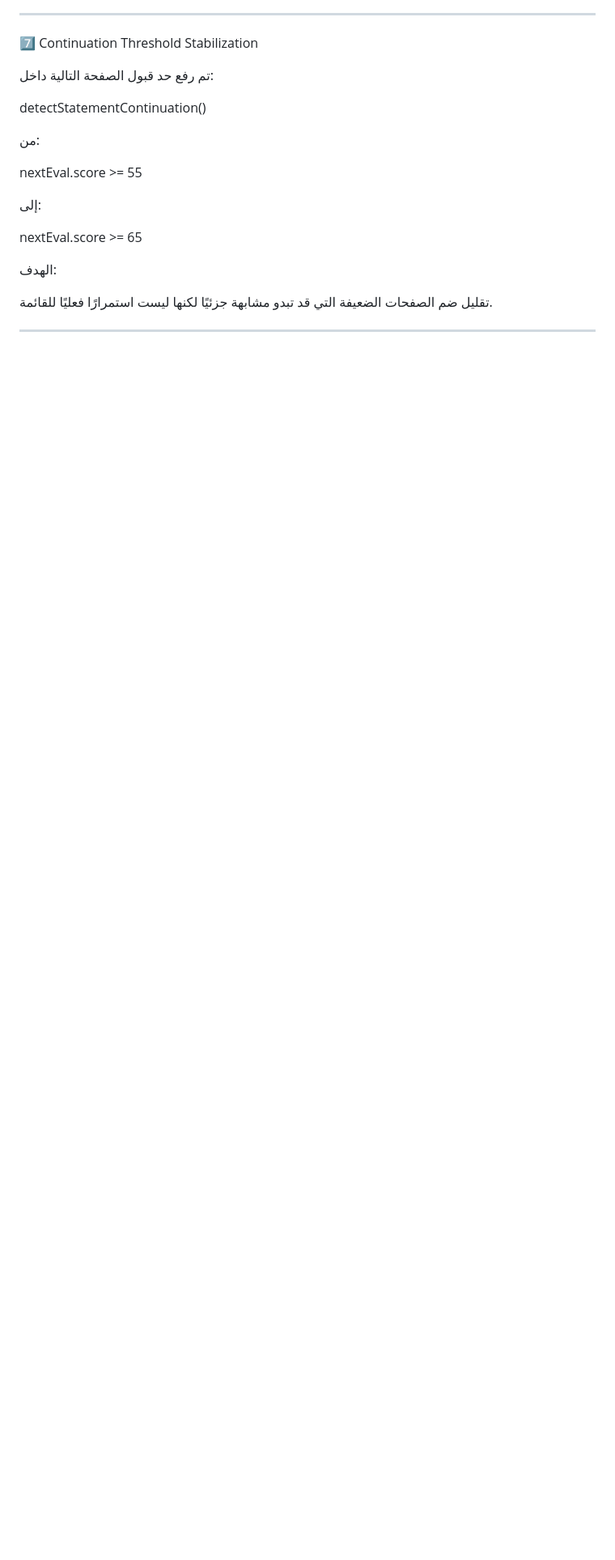
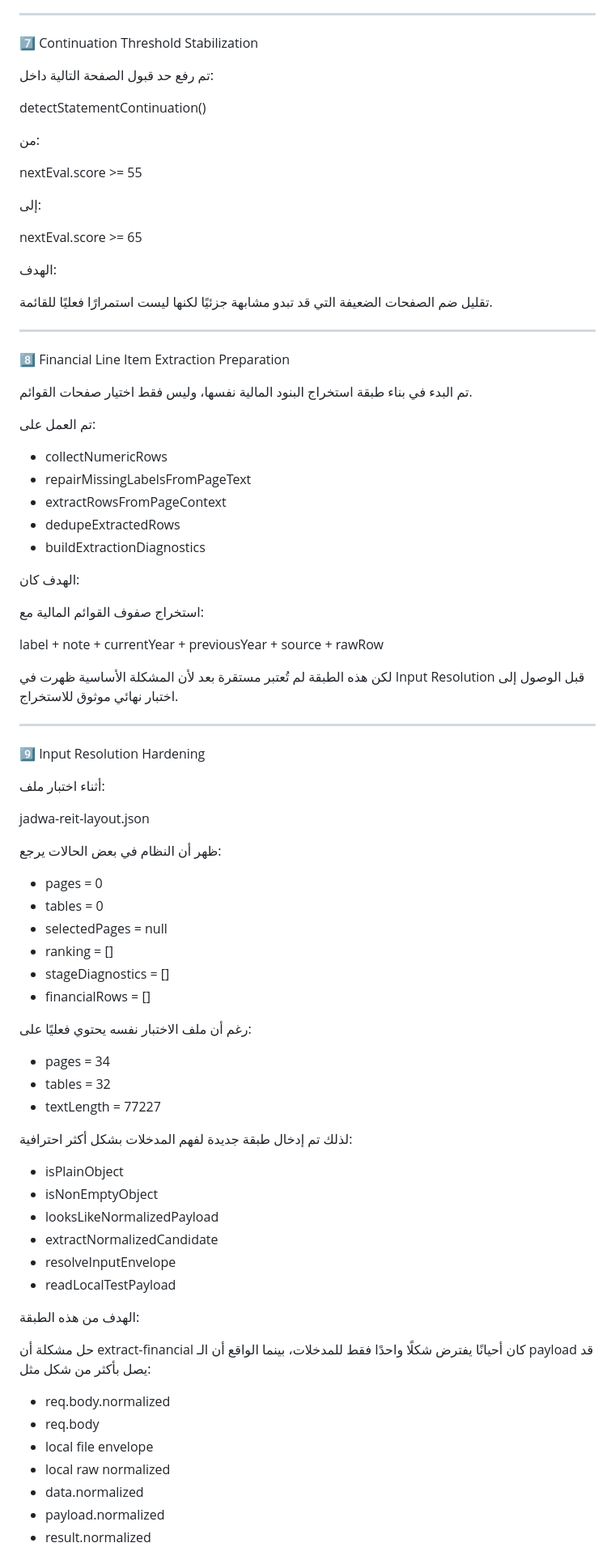
Before and after one commit to 5617ym/hmza, a Markdown page: PROJECT_STATE.md, the part around one of its changes. Shown at 81% size. Drawn GitHub-style; blank space fills up the shorter version.

```diff
--- a/PROJECT_STATE.md
+++ b/PROJECT_STATE.md
@@ -227,3 +239,82 @@ nextEval.score >= 65
 
 ---
 
+8️⃣ Financial Line Item Extraction Preparation
+
+تم البدء في بناء طبقة استخراج البنود المالية نفسها،
+وليس فقط اختيار صفحات القوائم.
+
+تم العمل على:
+
+* collectNumericRows
+* repairMissingLabelsFromPageText
+* extractRowsFromPageContext
+* dedupeExtractedRows
+* buildExtractionDiagnostics
+
+الهدف كان:
+
+استخراج صفوف القوائم المالية مع:
+
+label
++
+note
++
+currentYear
++
+previousYear
++
+source
++
+rawRow
+
+لكن هذه الطبقة لم تُعتبر مستقرة بعد
+لأن المشكلة الأساسية ظهرت في Input Resolution
+قبل الوصول إلى اختبار نهائي موثوق للاستخراج.
+
+---
+
+9️⃣ Input Resolution Hardening
+
+أثناء اختبار ملف:
+
+jadwa-reit-layout.json
+
+ظهر أن النظام في بعض الحالات يرجع:
+
+* pages = 0
+* tables = 0
+* selectedPages = null
+* ranking = []
+* stageDiagnostics = []
+* financialRows = []
+
+رغم أن ملف الاختبار نفسه يحتوي فعليًا على:
+
+* pages = 34
+* tables = 32
+* textLength = 77227
+
+لذلك تم إدخال طبقة جديدة لفهم المدخلات بشكل أكثر احترافية:
+
+* isPlainObject
+* isNonEmptyObject
+* looksLikeNormalizedPayload
+* extractNormalizedCandidate
+* resolveInputEnvelope
+* readLocalTestPayload
+
+الهدف من هذه الطبقة:
+
+حل مشكلة أن extract-financial كان أحيانًا
+يفترض شكلًا واحدًا فقط للمدخلات،
+بينما الواقع أن الـ payload قد يصل بأكثر من شكل مثل:
+
+* req.body.normalized
+* req.body
+* local file envelope
+* local raw normalized
+* data.normalized
+* payload.normalized
+* result.normalized
+
```
Also changed, not shown: other parts of PROJECT_STATE.md (+120 -50 lines).
